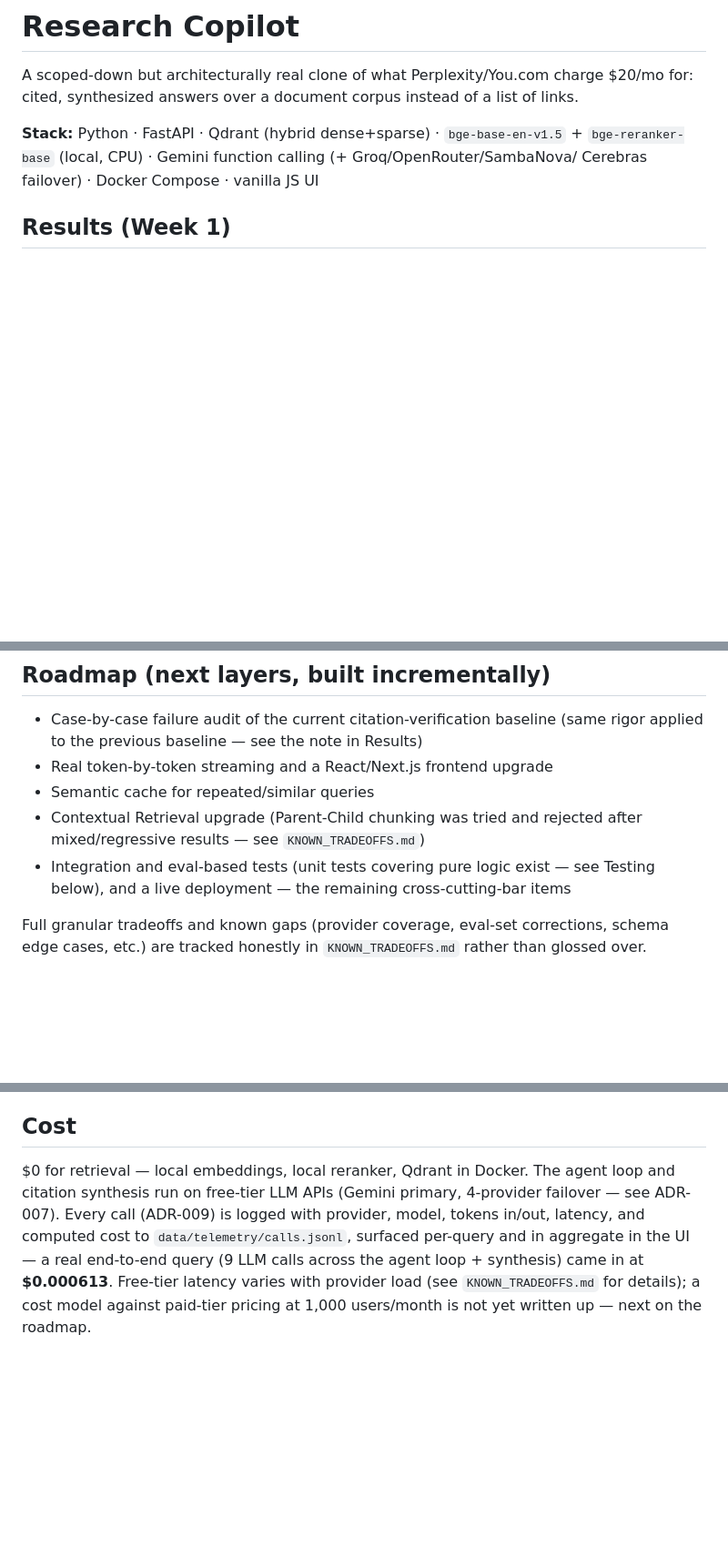
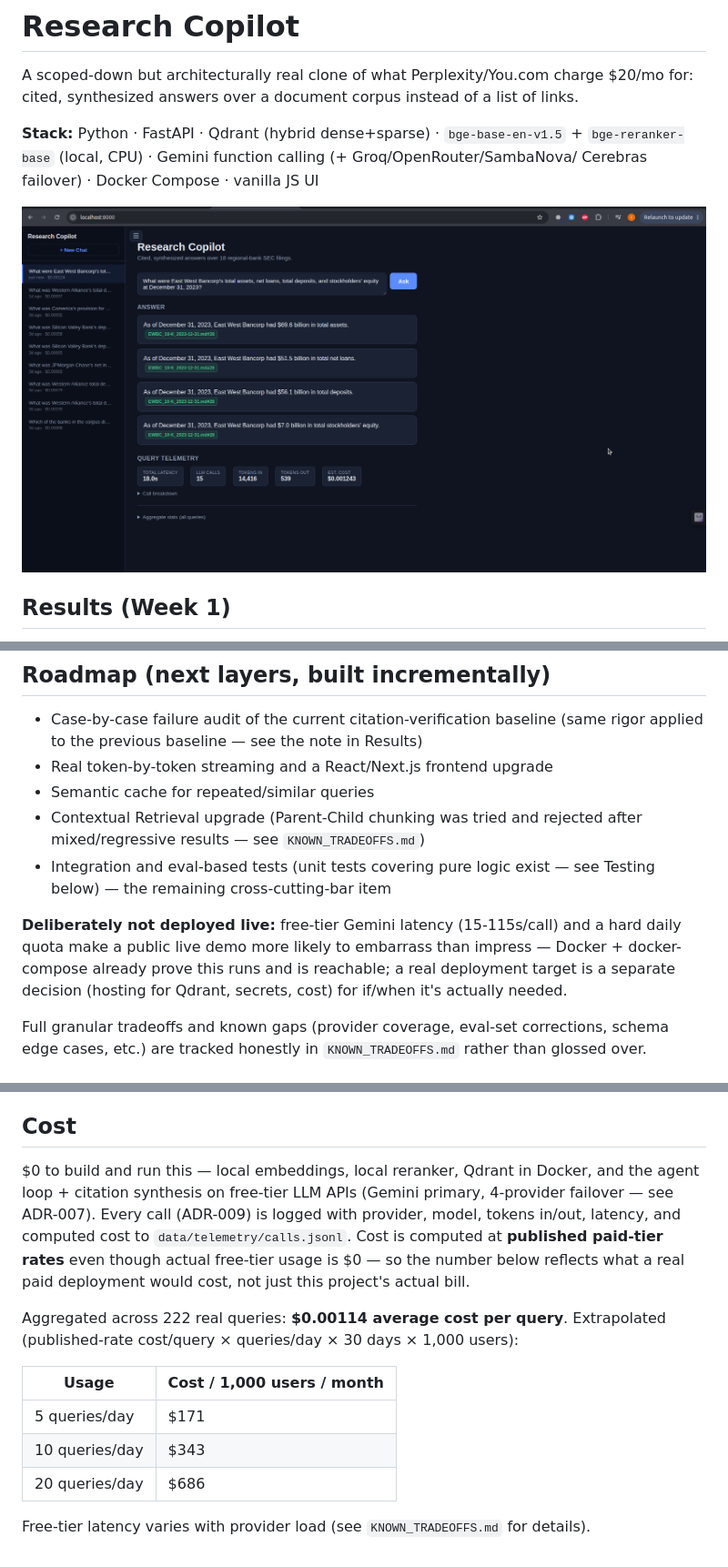
Before and after one commit to Ibrar4256/hybrid-rag-copilot, a Markdown page: README.md, 3 parts joined by grey strips. Shown: that part at 91% size. Drawn GitHub-style; pictures changed too: docs/images/demo-answer.png (added); blank space fills up the shorter version.

Commit message:
Add demo screenshot, surface the already-built cost model, explain deploy decision
- README now leads with a real screenshot: a 4-claim answer with per-claim
  citations and query telemetry, captured from a live run against the real
  SEC filings corpus. Show, don't just tell.
- Cost section was claiming a "cost per 1,000 users" model wasn't written
  up yet — it already exists (api.py's /api/telemetry/summary, backed by
  telemetry.py logging at published paid-tier rates even though actual
  free-tier usage is $0). Just wasn't surfaced in the README. Now shows the
  real aggregated numbers: $0.00114 avg/query across 222 real queries,
  $171-686/month per 1,000 users depending on usage.
- Reworded the live-deployment roadmap item to state the actual reasoning
  (free-tier latency + hard daily quota would hurt more than help in a
  public demo) instead of reading like an unfinished checklist item.

```diff
--- a/README.md
+++ b/README.md
@@ -6,6 +6,8 @@ cited, synthesized answers over a document corpus instead of a list of links.
 **Stack:** Python · FastAPI · Qdrant (hybrid dense+sparse) · `bge-base-en-v1.5` +
 `bge-reranker-base` (local, CPU) · Gemini function calling (+ Groq/OpenRouter/SambaNova/
 Cerebras failover) · Docker Compose · vanilla JS UI
+
+![Research Copilot answering a multi-fact question with per-claim citations and query telemetry](docs/images/demo-answer.png)
 
 ## Results (Week 1)
 
@@ -177,7 +179,12 @@ this API-first version proved out).
 - Contextual Retrieval upgrade (Parent-Child chunking was tried and rejected after
   mixed/regressive results — see `KNOWN_TRADEOFFS.md`)
 - Integration and eval-based tests (unit tests covering pure logic exist — see Testing
-  below), and a live deployment — the remaining cross-cutting-bar items
+  below) — the remaining cross-cutting-bar item
+
+**Deliberately not deployed live:** free-tier Gemini latency (15-115s/call) and a hard
+daily quota make a public live demo more likely to embarrass than impress — Docker +
+docker-compose already prove this runs and is reachable; a real deployment target is a
+separate decision (hosting for Qdrant, secrets, cost) for if/when it's actually needed.
 
 Full granular tradeoffs and known gaps (provider coverage, eval-set corrections, schema
 edge cases, etc.) are tracked honestly in `KNOWN_TRADEOFFS.md` rather than glossed over.
@@ -233,11 +240,21 @@ eval-based tests (wiring the eval harness into CI) are still open — see Roadma
 
 ## Cost
 
-$0 for retrieval — local embeddings, local reranker, Qdrant in Docker. The agent loop and
-citation synthesis run on free-tier LLM APIs (Gemini primary, 4-provider failover — see
-ADR-007). Every call (ADR-009) is logged with provider, model, tokens in/out, latency, and
-computed cost to `data/telemetry/calls.jsonl`, surfaced per-query and in aggregate in the
-UI — a real end-to-end query (9 LLM calls across the agent loop + synthesis) came in at
-**$0.000613**. Free-tier latency varies with provider load (see `KNOWN_TRADEOFFS.md` for
-details); a cost model against paid-tier pricing at 1,000 users/month is not yet written
-up — next on the roadmap.
+$0 to build and run this — local embeddings, local reranker, Qdrant in Docker, and the
+agent loop + citation synthesis on free-tier LLM APIs (Gemini primary, 4-provider
+failover — see ADR-007). Every call (ADR-009) is logged with provider, model, tokens
+in/out, latency, and computed cost to `data/telemetry/calls.jsonl`. Cost is computed at
+**published paid-tier rates** even though actual free-tier usage is $0 — so the number
+below reflects what a real paid deployment would cost, not just this project's actual
+bill.
+
+Aggregated across 222 real queries: **$0.00114 average cost per query**. Extrapolated
+(published-rate cost/query × queries/day × 30 days × 1,000 users):
+
+| Usage | Cost / 1,000 users / month |
+|---|---|
+| 5 queries/day | $171 |
+| 10 queries/day | $343 |
+| 20 queries/day | $686 |
+
+Free-tier latency varies with provider load (see `KNOWN_TRADEOFFS.md` for details).
```
